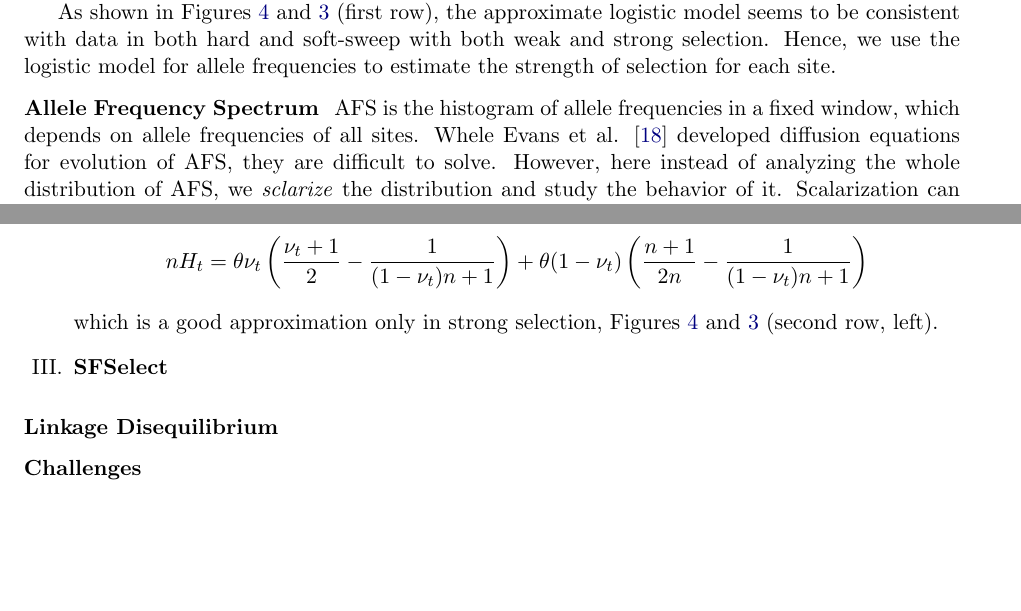
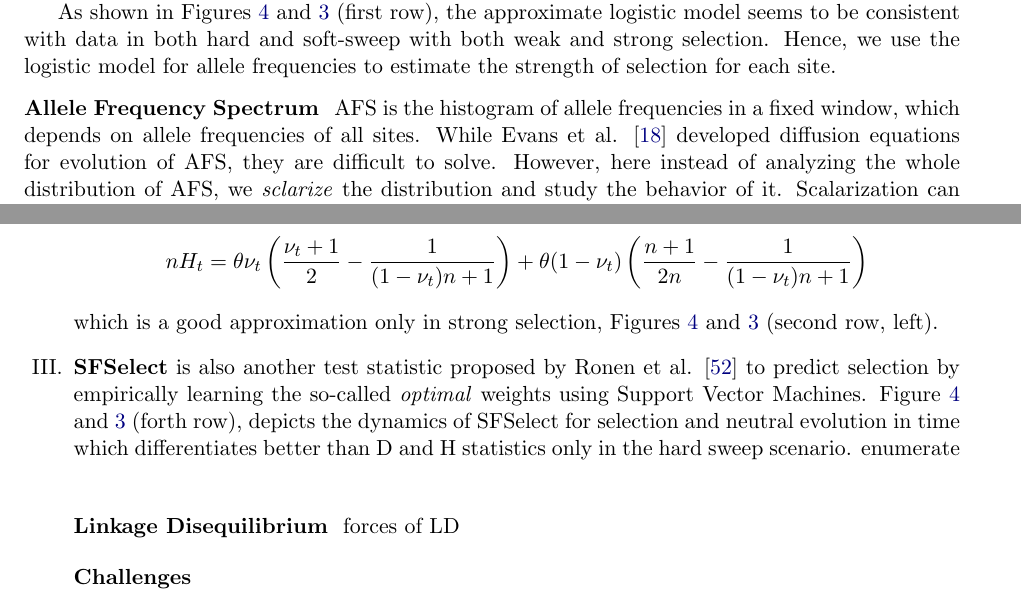
Before and after one commit to airanmehr/timeseries_paper, a LaTeX paper (main.tex): two parts of pages 4 and 5 of 17 before the commit and two parts of pages 4 and 5 of 18 after it, joined at a grey line, cut so that both start at the same text, the shorter picture padded with empty space. Compiled offline with pdfLaTeX.

```diff
--- a/main.tex
+++ b/main.tex
@@ -277,7 +277,7 @@
 
 \paragraph{Allele Frequency Spectrum} AFS is the histogram of allele
 frequencies in a fixed window, which depends on allele frequencies of all sites.
-Whele Evans et al. \cite{evans2007non} developed diffusion equations for
+While Evans et al. \cite{evans2007non} developed diffusion equations for
 evolution of AFS, they are difficult to solve. However, here instead of analyzing
 the whole distribution of AFS, we \emph{sclarize} the distribution and study the
 behavior of it. Scalarization can be done by a weighted linear cobmination of the
@@ -306,8 +306,14 @@
 	which is a good approximation only in strong selection, Figures
 	\ref{fig:dynamic-weak} and \ref{fig:dynamic-strong} (second
 	row, left).
-	\item {\bf SFSelect}
-\end{enumerate}
+	\item {\bf SFSelect} is also another test statistic proposed by Ronen et
+	al. \cite{ronen2013learning} to predict selection by empirically learning
+	the so-called \emph{optimal} weights using Support Vector Machines.
+	Figure \ref{fig:dynamic-weak} and \ref{fig:dynamic-strong} (forth
+	row), depicts the dynamics of SFSelect for selection and neutral evolution
+	in time which differentiates better than D and H statistics only in the
+	hard sweep scenario.
+{enumerate}
 \begin{figure}
 	\centering
 	\includegraphics[trim={2in 0.5in 2in
@@ -324,3 +330,5 @@
 	 \label{fig:dynamic-weak}
 \end{figure}
 \paragraph{Linkage Disequilibrium}
+
+forces of LD
```
Also changed, not shown: LDDecay2d.png (added), LDDecay3dNeutral.png (added), LDDecay3dSweep.png (added), lddecay_selection.png (deleted), scaleLD.png (added), spaceTimeLD.png, main.tex (11 more changed lines).
